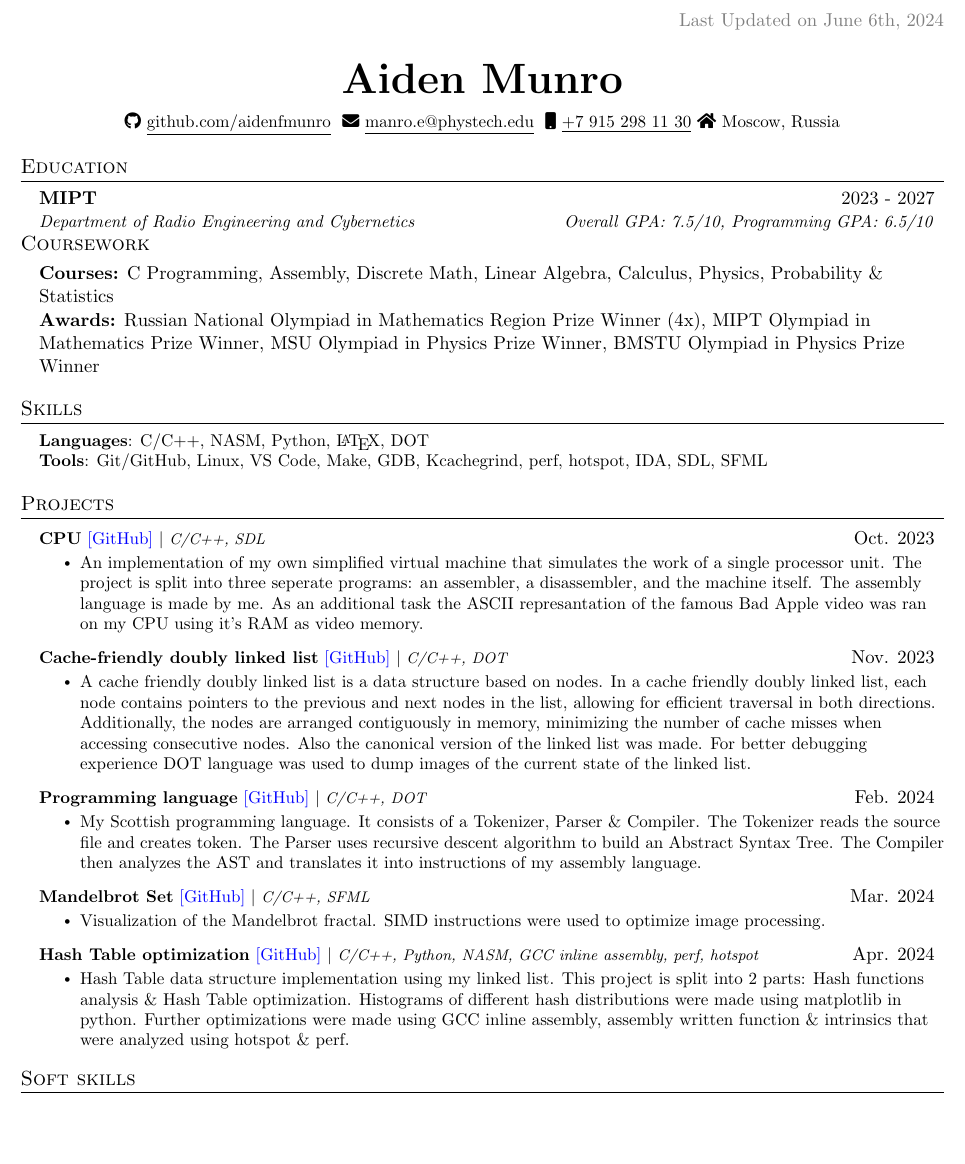
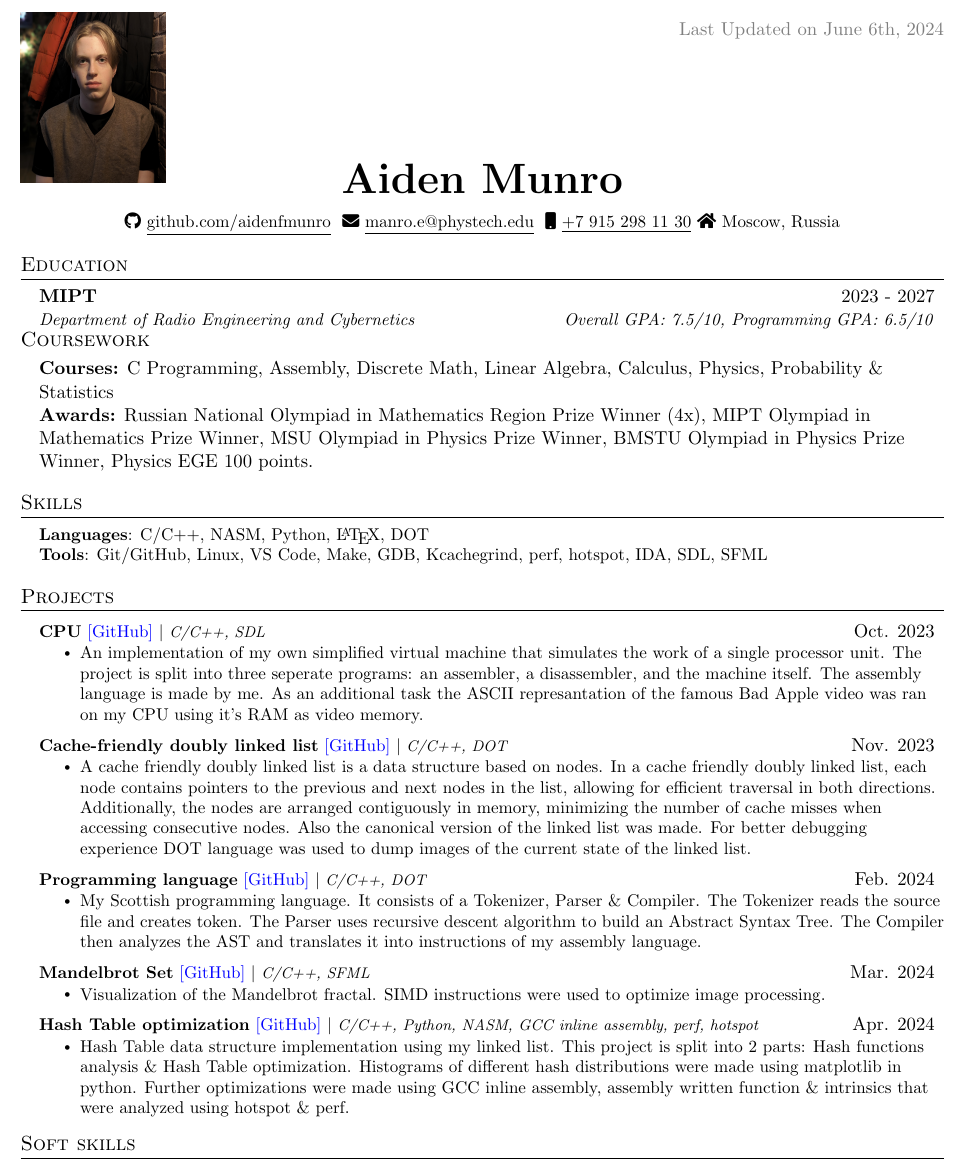
Before and after one commit to aidenfmunro/CV, a LaTeX document (main.tex): part of the page, cut so that both start at the same text, the shorter picture padded with empty space. Compiled offline with pdfLaTeX.

Commit message:
photo added

```diff
--- a/main.tex
+++ b/main.tex
@@ -18,6 +18,7 @@
 \usepackage{tabularx}
 \usepackage{xcolor}
 \usepackage{fontawesome5}
+\usepackage{graphicx}
 
 \input{glyphtounicode}
 
@@ -112,6 +113,8 @@
 
 \vspace{-5pt}
 
+\raisebox{-.7\totalheight}[0pt][.5\totalheight]{\includegraphics[width=3cm,height=3.5cm]{img/profile.jpg}}
+
 \begin{center}
     \textbf{\Huge \scshape Aiden Munro} \\ \vspace{8pt}
     \small
@@ -137,7 +140,7 @@
 
     \subsection{Coursework}
       \textbf{Courses:} C Programming, Assembly, Discrete Math, Linear Algebra, Calculus, Physics, Probability \& Statistics \\
-      \textbf{Awards:} Russian National Olympiad in Mathematics Region Prize Winner (4x), MIPT Olympiad in Mathematics Prize Winner, MSU Olympiad in Physics Prize Winner, BMSTU Olympiad in Physics Prize Winner
+      \textbf{Awards:} Russian National Olympiad in Mathematics Region Prize Winner (4x), MIPT Olympiad in Mathematics Prize Winner, MSU Olympiad in Physics Prize Winner, BMSTU Olympiad in Physics Prize Winner, Physics EGE 100 points.
 
   \resumeSubHeadingListEnd
 
```
Also changed, not shown: img/profile.jpg (added), main.pdf.
